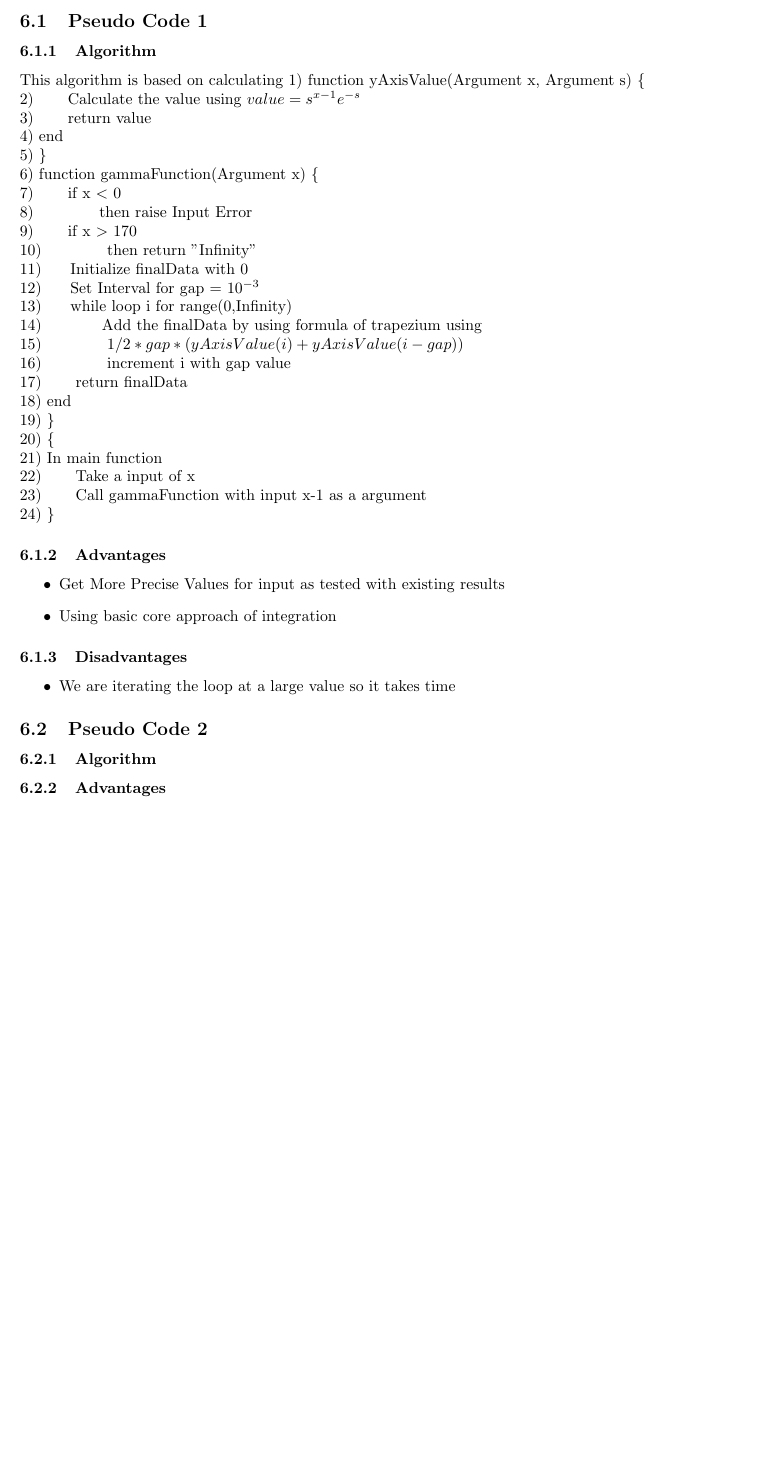
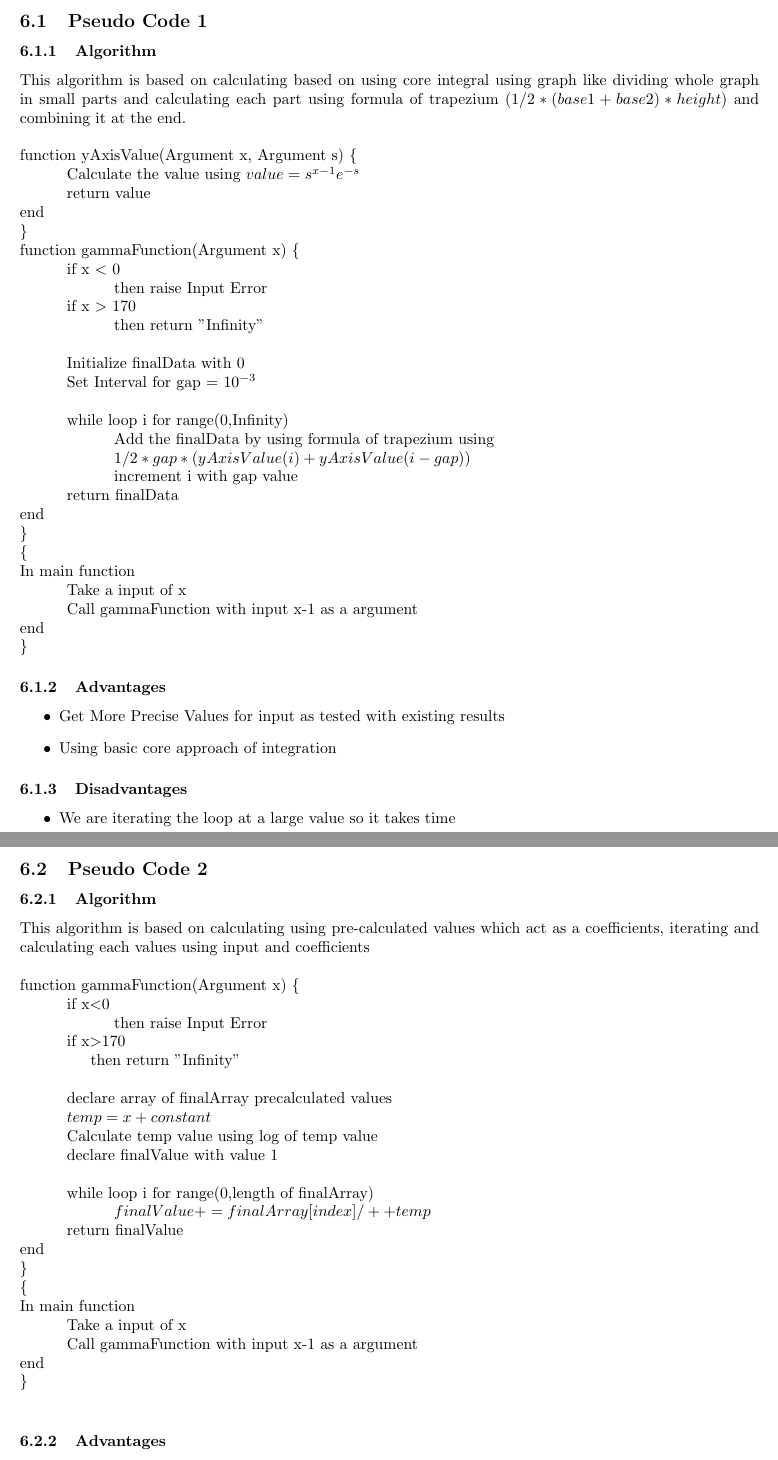
Before and after one commit to amitsachdeva45/SEPPersonal, a LaTeX document (Documentation/Delivarable1/main.tex): part of page 3 of 4 before the commit and two parts of pages 3 and 4 of 4 after it, the two joined at a grey line, cut so that both start at the same text, the shorter picture padded with empty space. Compiled offline with pdfLaTeX.

Commit message:
Final Deliverable 1

```diff
--- a/Documentation/Delivarable1/main.tex
+++ b/Documentation/Delivarable1/main.tex
@@ -96,31 +96,32 @@ $[0, \infty)$
 \section{Algorithms}
 \subsection{Pseudo Code 1}
 \subsubsection{Algorithm}
-This algorithm is based on calculating
-1) function yAxisValue(Argument x, Argument s) \{ \newline
-2) \hspace{15pt} Calculate the value using $value = {s^{x - 1} e^{ - s}}$\newline
-3) \hspace{15pt} return value\newline
-4) end \newline
-5) \}  \newline
-6) function gammaFunction(Argument x) \{ \newline
-7) \hspace{15pt} if x $<$ 0\newline
-8) \hspace{35pt} then raise Input Error\newline
-9) \hspace{15pt} if x $>$ 170\newline
-10) \hspace{35pt} then return "Infinity"\newline
-11) \hspace{15pt}Initialize finalData with 0\newline
-12) \hspace{15pt}Set Interval for gap = $10 ^ {-3}$ \newline
-13) \hspace{15pt}while loop i for range(0,Infinity)\newline
-14) \hspace{35pt}Add the finalData by using formula of trapezium using \newline
-15) \hspace{35pt} \textbf{$1/2*gap*(yAxisValue(i) + yAxisValue(i-gap))$} \newline
-16) \hspace{35pt} increment i with gap value \newline
-17) \hspace{15pt} return finalData\newline
-18) end \newline
-19) \} \newline
-20) \{ \newline
-21) In main function \newline
-22) \hspace{15pt} Take a input of x \newline
-23) \hspace{15pt} Call gammaFunction with input x-1 as a argument \newline
-24) \}
+This algorithm is based on calculating based on using core integral using graph like dividing whole graph in small parts and calculating each part using formula of trapezium ($ 1/2*(base1 + base2)*height $) and combining it at the end.\newline\newline
+function yAxisValue(Argument x, Argument s) \{ \newline
+\indent \indent Calculate the value using $value = {s^{x - 1} e^{ - s}}$\newline
+\indent \indent return value\newline
+end \newline
+\}  \newline
+ function gammaFunction(Argument x) \{ \newline
+\indent \indent if x $<$ 0\newline
+\indent \indent \indent \indent then raise Input Error\newline
+\indent \indent if x $>$ 170\newline
+\indent \indent \indent \indent then return "Infinity"\newline\newline
+\indent \indent Initialize finalData with 0\newline
+\indent \indent Set Interval for gap = $10 ^ {-3}$ \newline\newline
+\indent \indent while loop i for range(0,Infinity)\newline
+\indent \indent \indent \indent Add the finalData by using formula of trapezium using \newline
+\indent \indent \indent \indent \textbf{$1/2*gap*(yAxisValue(i) + yAxisValue(i-gap))$} \newline
+\indent \indent \indent \indent increment i with gap value \newline
+\indent \indent return finalData\newline
+end \newline
+\} \newline
+\{ \newline
+In main function \newline
+\indent \indent Take a input of x \newline
+\indent \indent Call gammaFunction with input x-1 as a argument \newline
+end\newline
+\}
 \subsubsection{Advantages}
 \begin{itemize}
 \item Get More Precise Values for input as tested with existing results
@@ -132,6 +133,28 @@ This algorithm is based on calculating
 \end{itemize}
 \subsection{Pseudo Code 2}
 \subsubsection{Algorithm}
+This algorithm is based on calculating using pre-calculated values which act as a coefficients, iterating and calculating each values using input and coefficients\newline\newline
+function gammaFunction(Argument x) \{ \newline
+\indent \indent if x$<$0\newline
+\indent \indent \indent \indent then raise Input Error\newline
+\indent \indent if x$>$170\newline
+\indent \indent \indent then return "Infinity"\newline\newline
+\indent \indent declare array of finalArray precalculated values\newline
+\indent \indent$temp = x + constant$\newline
+\indent \indent Calculate temp value using log of temp value\newline
+\indent \indent declare finalValue with value 1\newline\newline
+\indent \indent while loop i for range(0,length of finalArray)\newline
+\indent \indent \indent \indent $finalValue += finalArray[index]/ ++temp$\newline
+\indent \indent return finalValue\newline
+end\newline
+\}\newline
+\{\newline
+In main function\newline
+\indent \indent Take a input of x\newline
+\indent \indent Call gammaFunction with input x-1 as a argument \newline
+end \newline
+\}  \newline
+
 \subsubsection{Advantages}
 \begin{itemize}
 \item We are using constant pre-calculated value which increase the speed of algorithm
```
Also changed, not shown: Documentation/Delivarable1/Final_Deliverable_1.pdf.
